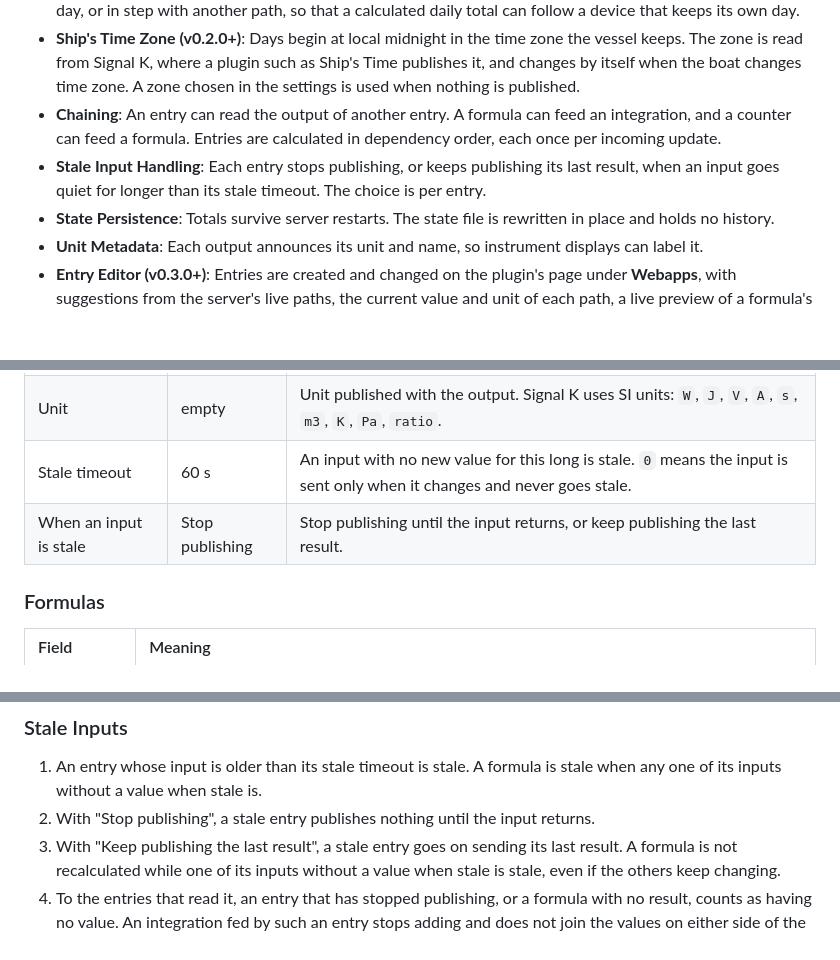
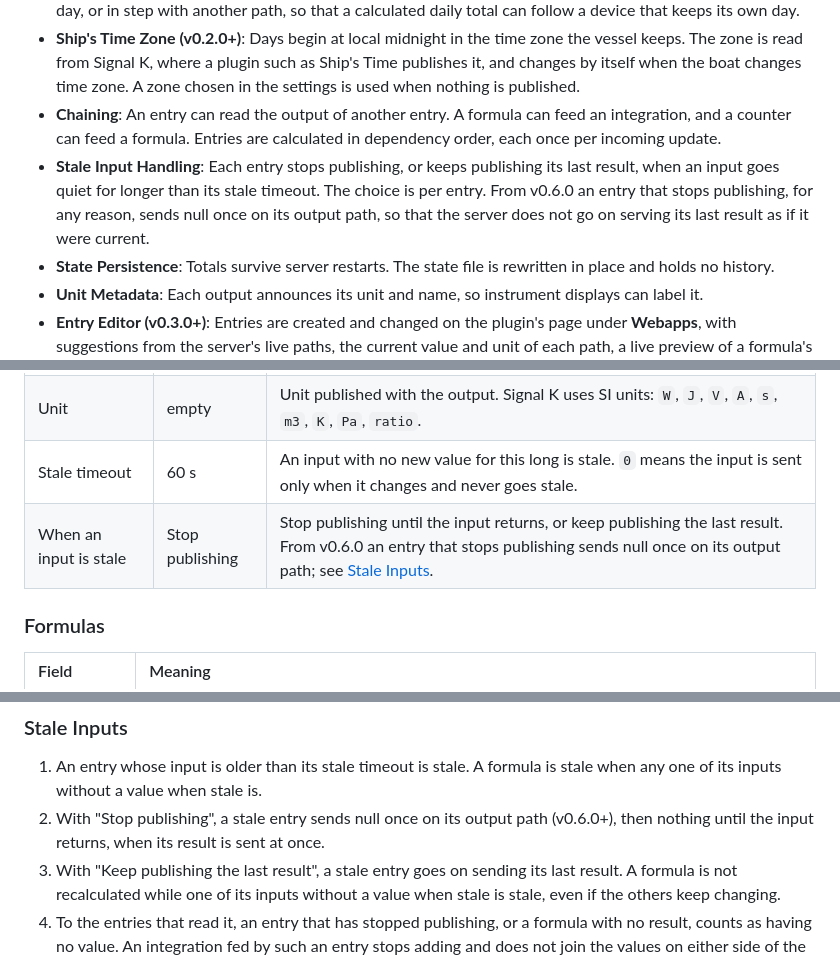
Before and after one commit to Peter-Petrik/signalk-calc-paths, a Markdown page: README.md, 3 parts joined by grey strips. Rendered like a GitHub page; blank space fills up the shorter version.

```diff
--- a/README.md
+++ b/README.md
@@ -18,7 +18,7 @@ The plugin publishes calculated values into Signal K paths. It is not an automat
 - **Selectable Resets**: Each total resets at the start of a day, week, month or year, with a configurable start of day, or in step with another path, so that a calculated daily total can follow a device that keeps its own day.
 - **Ship's Time Zone (v0.2.0+)**: Days begin at local midnight in the time zone the vessel keeps. The zone is read from Signal K, where a plugin such as Ship's Time publishes it, and changes by itself when the boat changes time zone. A zone chosen in the settings is used when nothing is published.
 - **Chaining**: An entry can read the output of another entry. A formula can feed an integration, and a counter can feed a formula. Entries are calculated in dependency order, each once per incoming update.
-- **Stale Input Handling**: Each entry stops publishing, or keeps publishing its last result, when an input goes quiet for longer than its stale timeout. The choice is per entry.
+- **Stale Input Handling**: Each entry stops publishing, or keeps publishing its last result, when an input goes quiet for longer than its stale timeout. The choice is per entry. From v0.6.0 an entry that stops publishing, for any reason, sends null once on its output path, so that the server does not go on serving its last result as if it were current.
 - **State Persistence**: Totals survive server restarts. The state file is rewritten in place and holds no history.
 - **Unit Metadata**: Each output announces its unit and name, so instrument displays can label it.
 - **Entry Editor (v0.3.0+)**: Entries are created and changed on the plugin's page under **Webapps**, with suggestions from the server's live paths, the current value and unit of each path, a live preview of a formula's result, and a note of which entries read each other's results. Saving restarts only the entries that changed; the others keep counting without interruption.
@@ -55,7 +55,7 @@ Configuration has two parts:
 | Output path | none | The Signal K path the result is published on. It needs at least two segments and must not be written by another source. |
 | Unit | empty | Unit published with the output. Signal K uses SI units: `W`, `J`, `V`, `A`, `s`, `m3`, `K`, `Pa`, `ratio`. |
 | Stale timeout | 60 s | An input with no new value for this long is stale. `0` means the input is sent only when it changes and never goes stale. |
-| When an input is stale | Stop publishing | Stop publishing until the input returns, or keep publishing the last result. |
+| When an input is stale | Stop publishing | Stop publishing until the input returns, or keep publishing the last result. From v0.6.0 an entry that stops publishing sends null once on its output path; see [Stale Inputs](#stale-inputs). |
 
 ### Formulas
 
@@ -365,7 +365,7 @@ Then install version 0.2.1 and restart the server. `entries.json` is left in pla
 ### Stale Inputs
 
 1. An entry whose input is older than its stale timeout is stale. A formula is stale when any one of its inputs without a value when stale is.
-2. With "Stop publishing", a stale entry publishes nothing until the input returns.
+2. With "Stop publishing", a stale entry sends null once on its output path (v0.6.0+), then nothing until the input returns, when its result is sent at once.
 3. With "Keep publishing the last result", a stale entry goes on sending its last result. A formula is not recalculated while one of its inputs without a value when stale is stale, even if the others keep changing.
 4. To the entries that read it, an entry that has stopped publishing, or a formula with no result, counts as having no value. An integration fed by such an entry stops adding and does not join the values on either side of the hole.
 5. From version 0.5.0 a formula input can have a value when stale. While that input is stale, has had no value since the plugin started, or holds a value that is not a number, the formula calculates with the value when stale instead, and the entry neither waits nor goes stale because of that input. The switch happens at the stale timeout, also when no other input changes, and the input's own value is used again as soon as one arrives. The other inputs work as before.
```
Also changed, not shown: other parts of README.md (+6 -2 lines), CHANGELOG.md (+10 -0 lines), screenshots/webapp-editor-formula.png, 9 other files.
